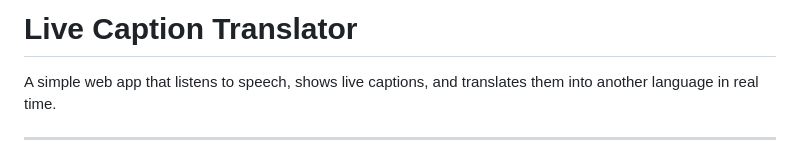
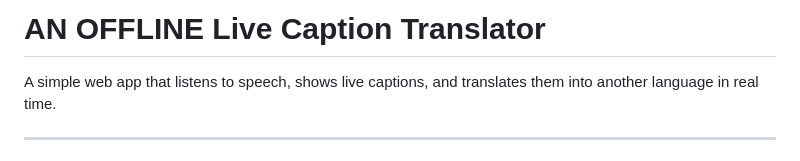
Before and after one commit to LULULUNISAAC/live-caption, a Markdown page: README.md, the part around the change. GitHub-like rendering.

```diff
--- a/README.md
+++ b/README.md
@@ -1,4 +1,4 @@
-# Live Caption Translator
+# AN OFFLINE Live Caption Translator
 
 A simple web app that listens to speech, shows live captions, and translates them into another language in real time.
 
```
